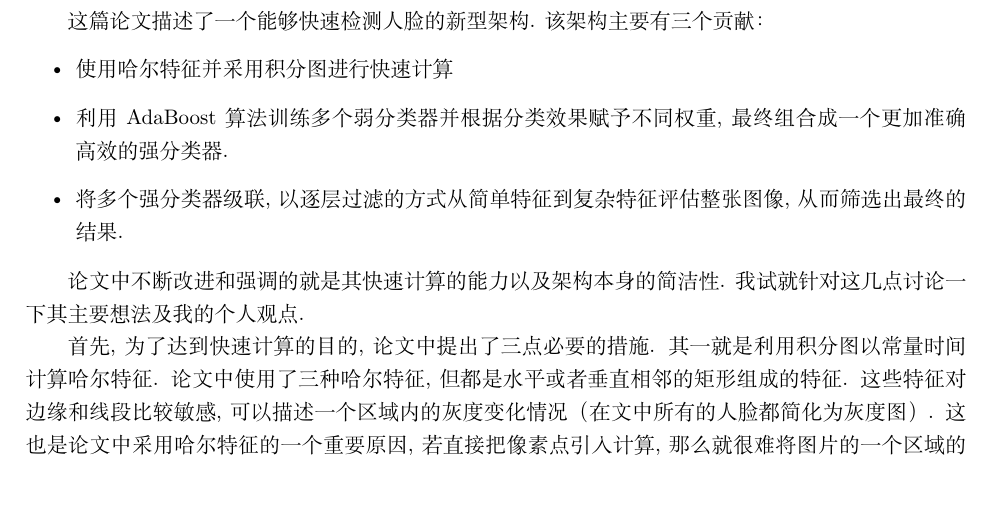
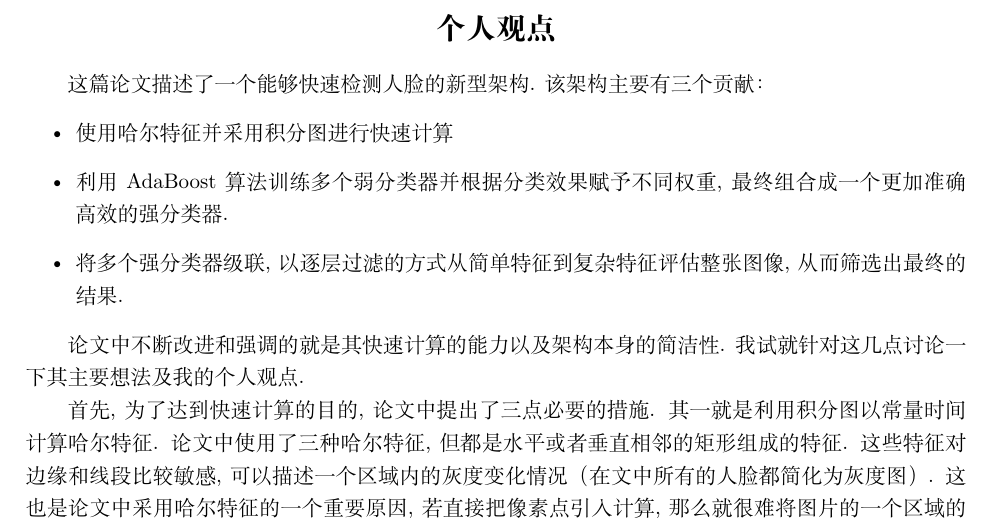
Before and after one commit to blueswill/paper-project, a LaTeX document (thinking.tex): part of the page, cut at the place of the change, the shorter picture padded with empty space. Compiled offline with XeLaTeX.

Commit message:
update output

```diff
--- a/thinking.tex
+++ b/thinking.tex
@@ -2,6 +2,7 @@
 \usepackage[left=2.5cm, right=2.5cm]{geometry}
 \pagenumbering{gobble}
 \begin{document}
+\section*{个人观点}
 这篇论文描述了一个能够快速检测人脸的新型架构. 该架构主要有三个贡献：
 \begin{itemize}
   \item 使用哈尔特征并采用积分图进行快速计算
```
Also changed, not shown: output.pdf (added), thinking.pdf.
